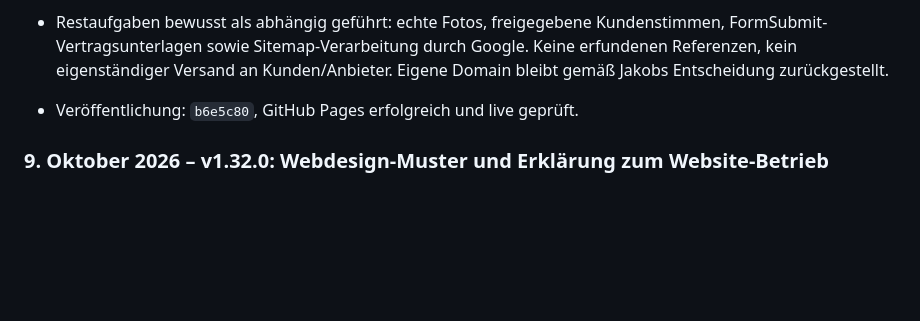
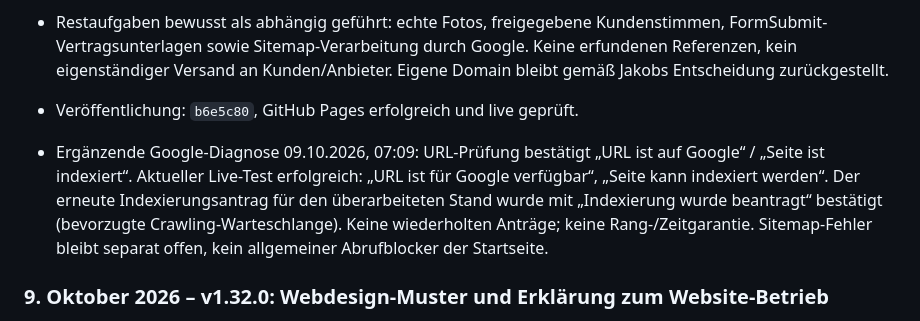
Before and after one commit to JakobSawazki/sawazki-electronics, a Markdown page: docs/documentation.md, the part around the change. Rendered like a GitHub page; blank space fills up the shorter version.

Commit message:
Dokumentiere erfolgreichen Google-Live-Test und Indexierungsantrag

```diff
--- a/docs/documentation.md
+++ b/docs/documentation.md
@@ -247,6 +247,8 @@ Nach dem Veröffentlichen:
 
 
 - Veröffentlichung: `b6e5c80`, GitHub Pages erfolgreich und live geprüft.
+
+- Ergänzende Google-Diagnose 09.10.2026, 07:09: URL-Prüfung bestätigt „URL ist auf Google“ / „Seite ist indexiert“. Aktueller Live-Test erfolgreich: „URL ist für Google verfügbar“, „Seite kann indexiert werden“. Der erneute Indexierungsantrag für den überarbeiteten Stand wurde mit „Indexierung wurde beantragt“ bestätigt (bevorzugte Crawling-Warteschlange). Keine wiederholten Anträge; keine Rang-/Zeitgarantie. Sitemap-Fehler bleibt separat offen, kein allgemeiner Abrufblocker der Startseite.
 
 ### 9. Oktober 2026 – v1.32.0: Webdesign-Muster und Erklärung zum Website-Betrieb
 
```
Also changed, not shown: docs/tasks.md (+2 -1 lines).
